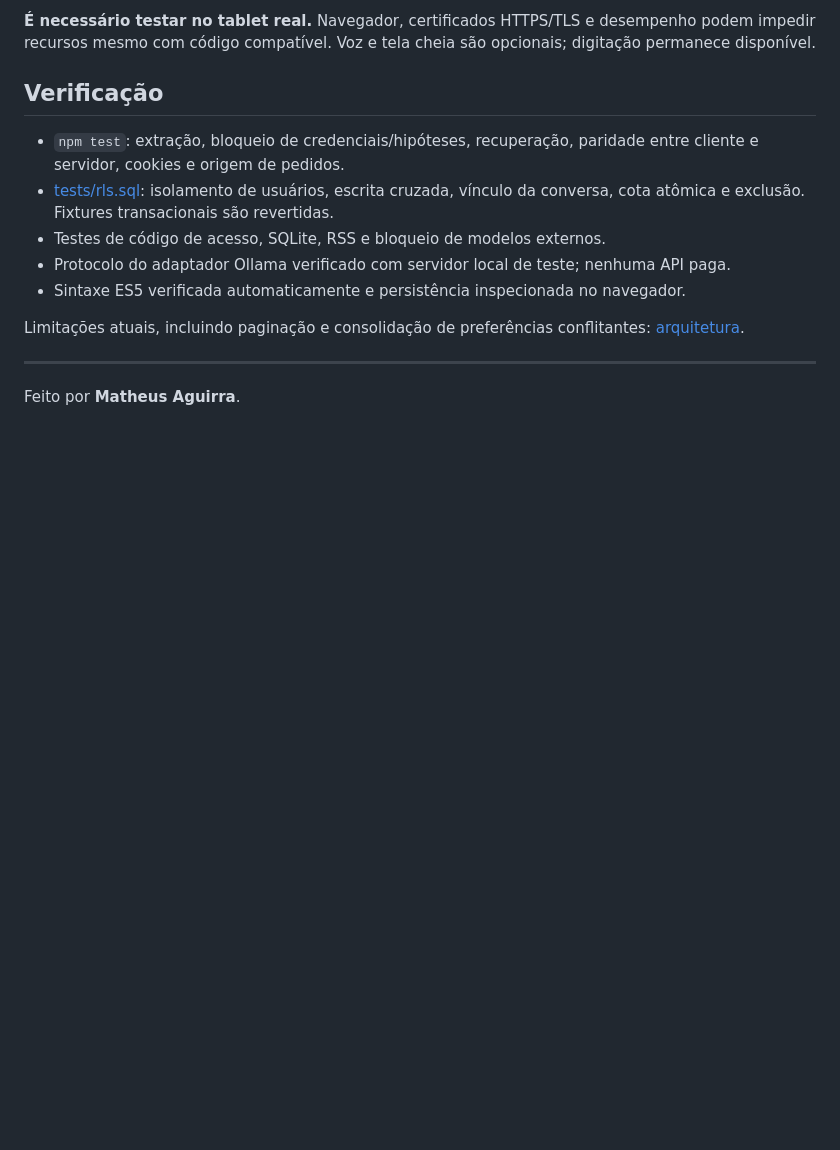
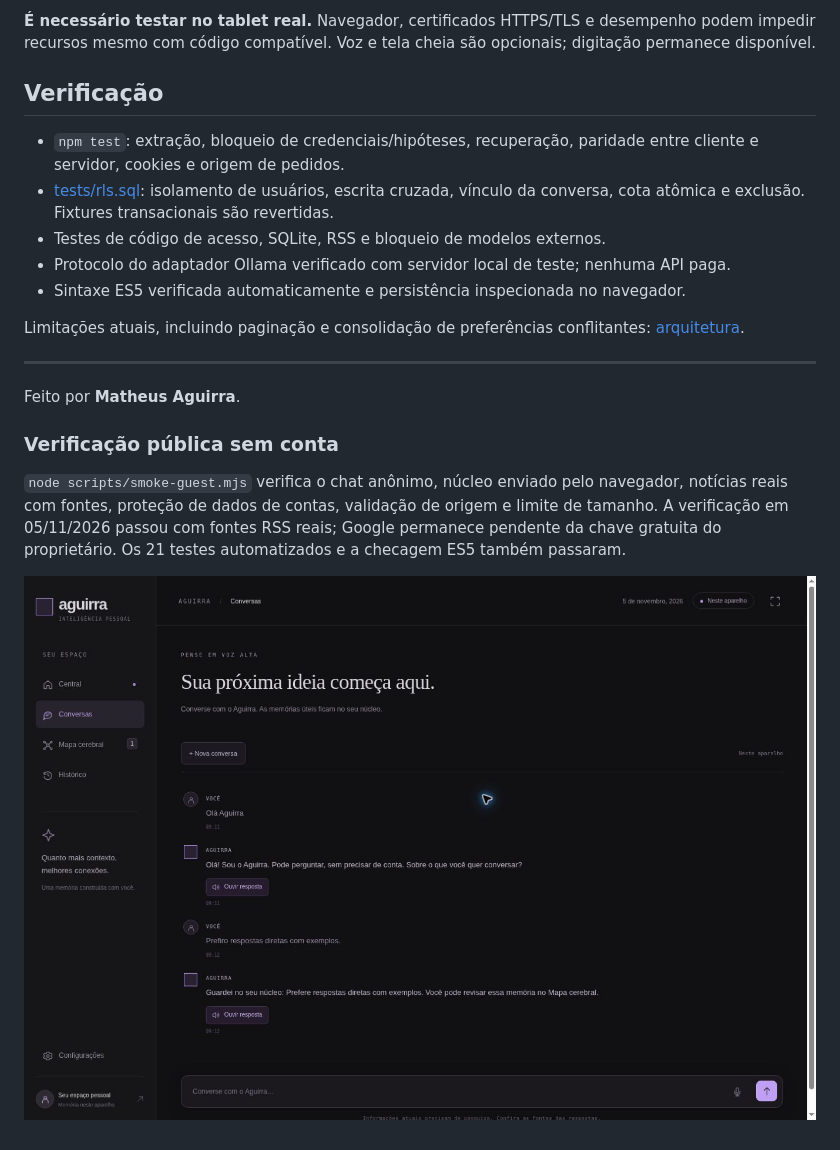
Before and after one commit to matheusaaguirra/Aguirra.Ai, a Markdown page: README.md, the part around the change. Rendered like a GitHub page; pictures changed too: docs/aguirra-guest-preview.jpg (added); blank space fills up the shorter version.

Commit message:
Filter news by requested country and document verified guest flow

```diff
--- a/README.md
+++ b/README.md
@@ -93,3 +93,9 @@ Limitações atuais, incluindo paginação e consolidação de preferências con
 ---
 
 Feito por **Matheus Aguirra**.
+
+### Verificação pública sem conta
+
+`node scripts/smoke-guest.mjs` verifica o chat anônimo, núcleo enviado pelo navegador, notícias reais com fontes, proteção de dados de contas, validação de origem e limite de tamanho. A verificação em 05/11/2026 passou com fontes RSS reais; Google permanece pendente da chave gratuita do proprietário. Os 21 testes automatizados e a checagem ES5 também passaram.
+
+![Conversa sem conta, com memória neste navegador](docs/aguirra-guest-preview.jpg)
```
Also changed, not shown: 3 other files.
